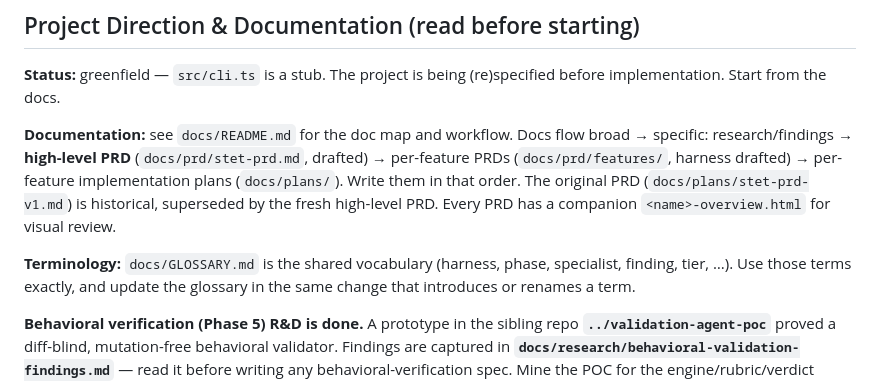
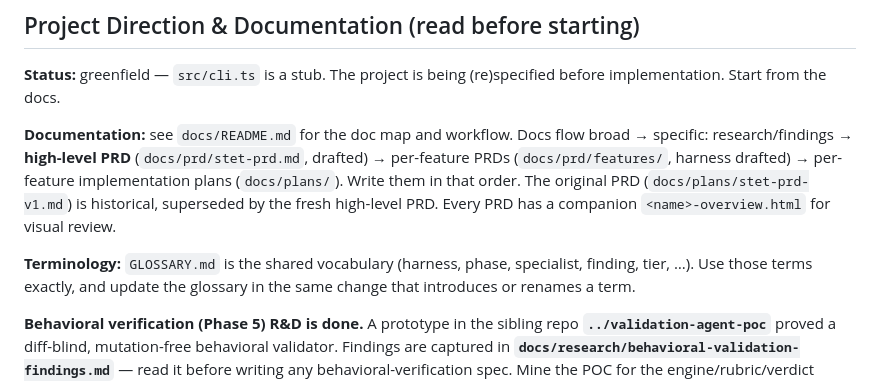
Before and after one commit to johanbuys/stet, a Markdown page: CLAUDE.md, the part around the change. Drawn GitHub-style.

```diff
--- a/CLAUDE.md
+++ b/CLAUDE.md
@@ -19,7 +19,7 @@ research/findings → **high-level PRD** (`docs/prd/stet-prd.md`, drafted) → p
 them in that order. The original PRD (`docs/plans/stet-prd-v1.md`) is historical, superseded by
 the fresh high-level PRD. Every PRD has a companion `<name>-overview.html` for visual review.
 
-**Terminology:** `docs/GLOSSARY.md` is the shared vocabulary (harness, phase, specialist,
+**Terminology:** `GLOSSARY.md` is the shared vocabulary (harness, phase, specialist,
 finding, tier, …). Use those terms exactly, and update the glossary in the same change that
 introduces or renames a term.
 
```
Also changed, not shown: GLOSSARY.md (renamed from docs/GLOSSARY.md, +3 -3 lines), docs/README.md (+4 -4 lines).
